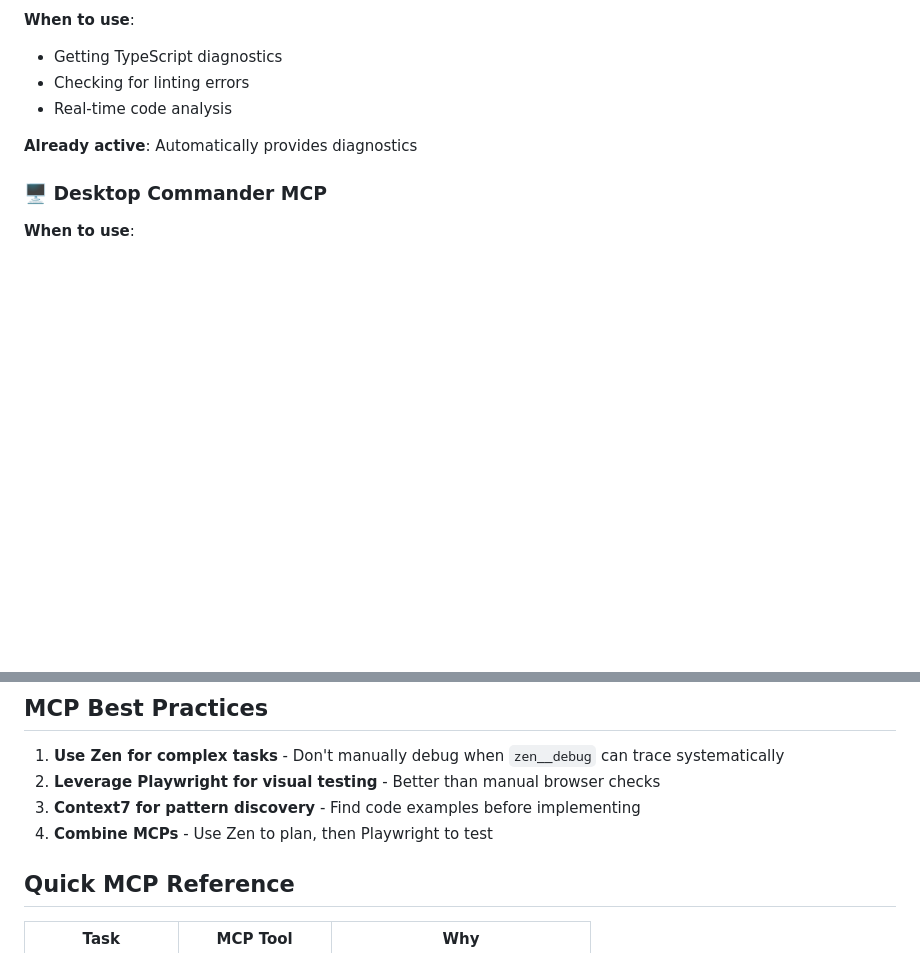
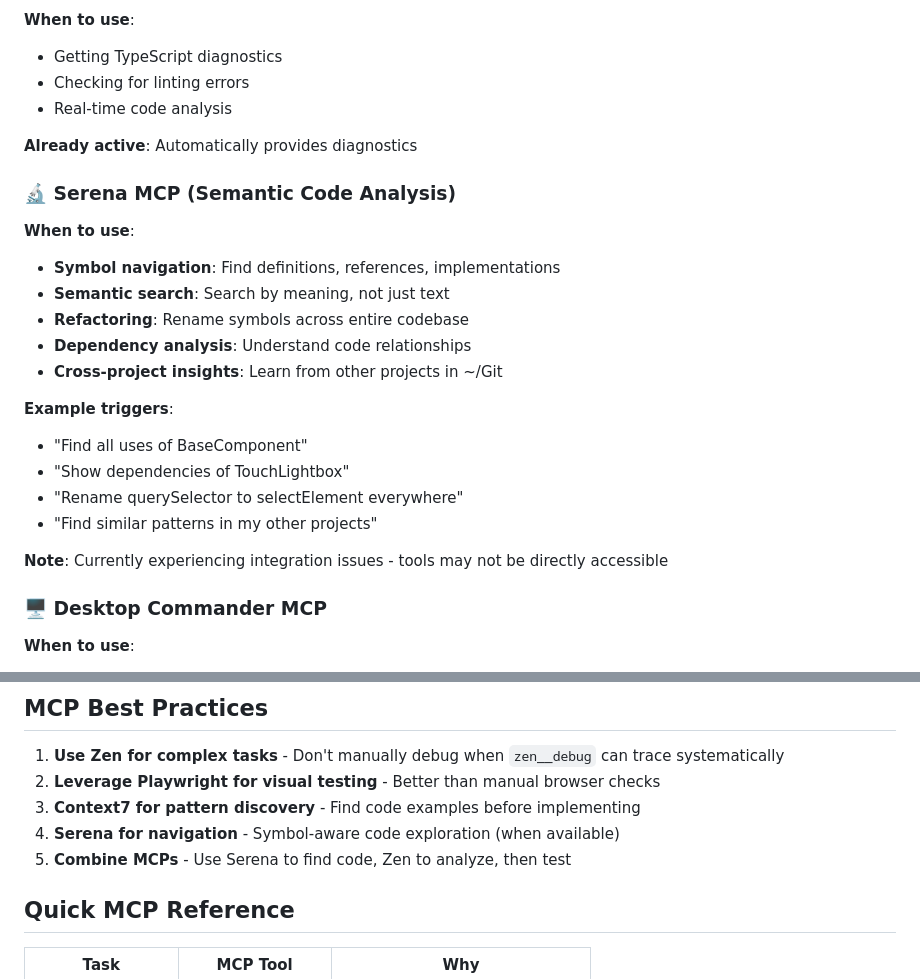
Before and after one commit to auroraflux/vectorandverse, a Markdown page: CLAUDE.md, 2 parts joined by grey strips. Rendered like a GitHub page; blank space fills up the shorter version.

Commit message:
feat: integrate MCP server documentation and optimize workflows
- Add comprehensive MCP server integration to CLAUDE.md
- Document Serena MCP capabilities despite integration issues
- Optimize documentation for token efficiency (50% reduction)
- Add explicit workflow triggers in WORKFLOWS.md
- Consolidate redundant documentation files
- Implement port isolation strategy (user: 4321, Claude: 4322)
- Add smoke testing for rapid error detection
- Ensure Playwright artifacts excluded from git
- Create 3-tier documentation access system
- Update all documentation to follow 'less is more' principle

🤖 Generated with [Claude Code](https://claude.ai/code)

Co-Authored-By: Claude <noreply@anthropic.com>

```diff
--- a/CLAUDE.md
+++ b/CLAUDE.md
@@ -109,6 +109,22 @@ tests/           # Playwright tests
 
 **Already active**: Automatically provides diagnostics
 
+### 🔬 Serena MCP (Semantic Code Analysis)
+**When to use**:
+- **Symbol navigation**: Find definitions, references, implementations
+- **Semantic search**: Search by meaning, not just text
+- **Refactoring**: Rename symbols across entire codebase
+- **Dependency analysis**: Understand code relationships
+- **Cross-project insights**: Learn from other projects in ~/Git
+
+**Example triggers**:
+- "Find all uses of BaseComponent"
+- "Show dependencies of TouchLightbox"
+- "Rename querySelector to selectElement everywhere"
+- "Find similar patterns in my other projects"
+
+**Note**: Currently experiencing integration issues - tools may not be directly accessible
+
 ### 🖥️ Desktop Commander MCP
 **When to use**:
 - Opening files in external editors
@@ -124,7 +140,8 @@ tests/           # Playwright tests
 1. **Use Zen for complex tasks** - Don't manually debug when `zen__debug` can trace systematically
 2. **Leverage Playwright for visual testing** - Better than manual browser checks
 3. **Context7 for pattern discovery** - Find code examples before implementing
-4. **Combine MCPs** - Use Zen to plan, then Playwright to test
+4. **Serena for navigation** - Symbol-aware code exploration (when available)
+5. **Combine MCPs** - Use Serena to find code, Zen to analyze, then test
 
 ## Quick MCP Reference
 
```
